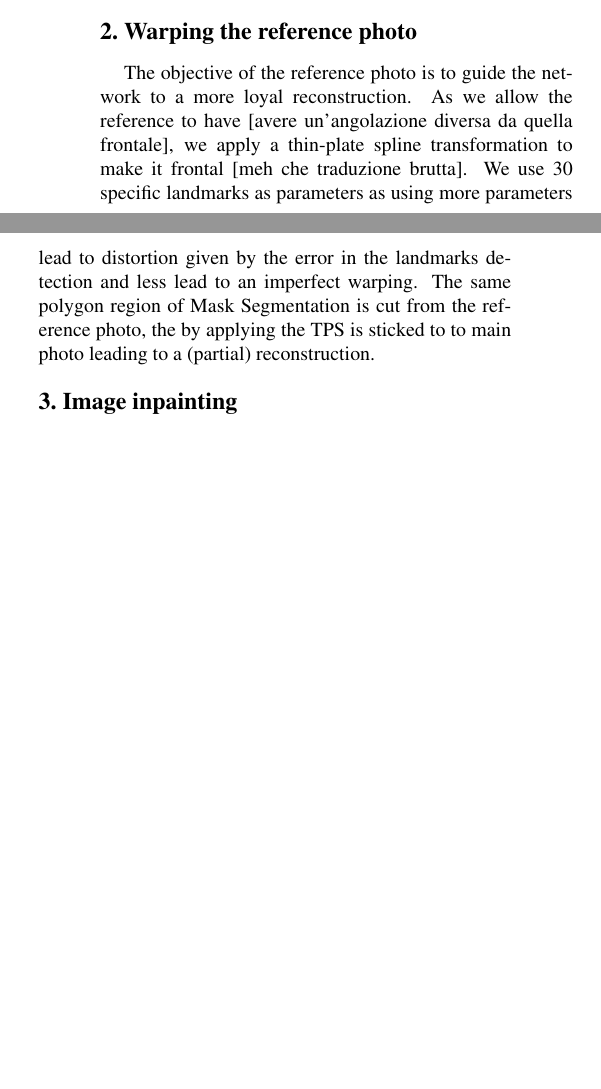
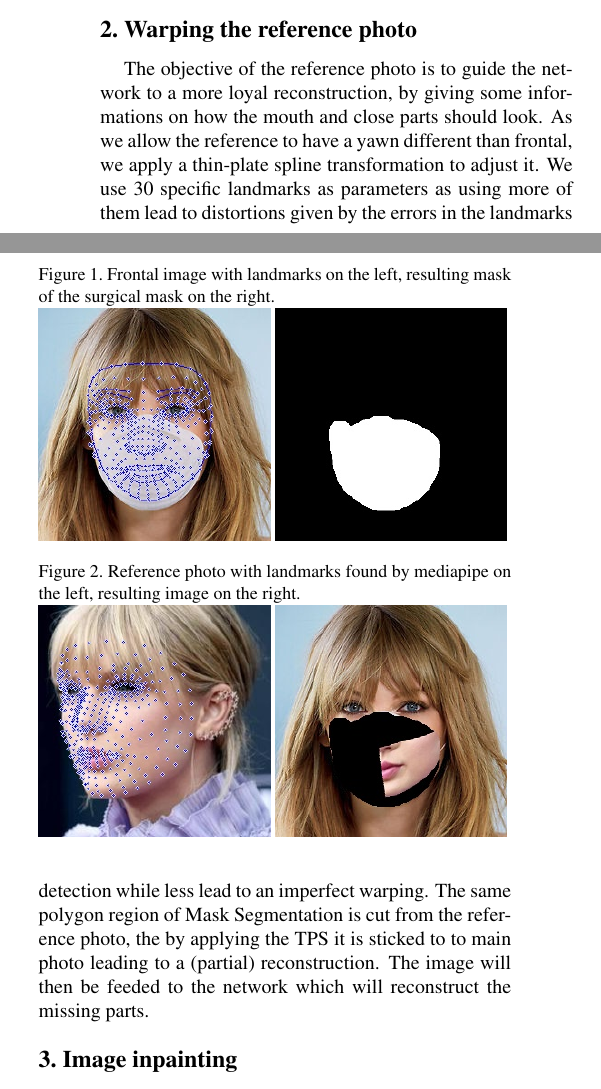
Before and after one commit to LucaLumetti/CVProject, a LaTeX paper (pdf/cvproject.tex): two parts of the columns of page 1 of 5, joined at a grey line, cut so that both start at the same text, the shorter picture padded with empty space. Compiled offline with pdfLaTeX.

Commit message:
photos and text update

```diff
--- a/pdf/cvproject.tex
+++ b/pdf/cvproject.tex
@@ -74,19 +74,30 @@ polygonal region we expect to find the mask, the background and the skin of the
 person's face. In the end, a binary image is created, with a 1 where the mask is
 present and 0 elsewhere, while in the original image, the mask area is filled
 with 0s.
+\begin{figure}
+  \caption{Frontal image with landmarks on the left, resulting mask of the surgical mask on the right.}
+  \includegraphics[width=0.49\linewidth]{img/landmarks_front.jpeg}
+  \includegraphics[width=0.49\linewidth]{img/dilated.jpeg}
+\end{figure}
 
 \section{Warping the reference photo}
 The objective of the reference photo is to guide the network to a more loyal
-reconstruction. As we allow the reference to have [avere un'angolazione diversa
-da quella frontale], we apply a thin-plate spline transformation to make it frontal
-[meh che traduzione brutta]. We use 30 specific landmarks as parameters as using
-more parameters lead to distortion given by the error in the landmarks detection
-and less lead to an imperfect warping. The same polygon region of Mask
-Segmentation is cut from the reference photo, the by applying the TPS is sticked
+reconstruction, by giving some informations on how the mouth and close parts should look.
+As we allow the reference to have a yawn different than frontal,
+we apply a thin-plate spline transformation to adjust it.
+We use 30 specific landmarks as parameters as using
+more of them lead to distortions given by the errors in the landmarks detection
+while less lead to an imperfect warping. The same polygon region of Mask
+Segmentation is cut from the reference photo, the by applying the TPS it is sticked
 to to main photo leading to a (partial) reconstruction.
+The image will then be feeded to the network which will reconstruct the missing parts.
+\begin{figure}
+  \caption{Reference photo with landmarks found by mediapipe on the left, resulting image on the right.}
+  \includegraphics[width=0.49\linewidth]{img/landmarks_lateral.jpeg}
+  \includegraphics[width=0.49\linewidth]{img/result.jpg}
+\end{figure}
 
 \section{Image inpainting}
-
 Image inpainting (a.k.a. image completion) is the task to fill a missing region
 in an image by predicting the value of the missing pixels in order to have a
 realistic image which is semantically close to the original one and visually correct.
```
Also changed, not shown: pdf/cvproject.pdf, pdf/img/dilated.jpeg (added), pdf/img/landmarks_front.jpeg (added), pdf/img/landmarks_lateral.jpeg (added), pdf/img/result.jpg (added), pdf/cvproject.tex (34 more changed lines).
